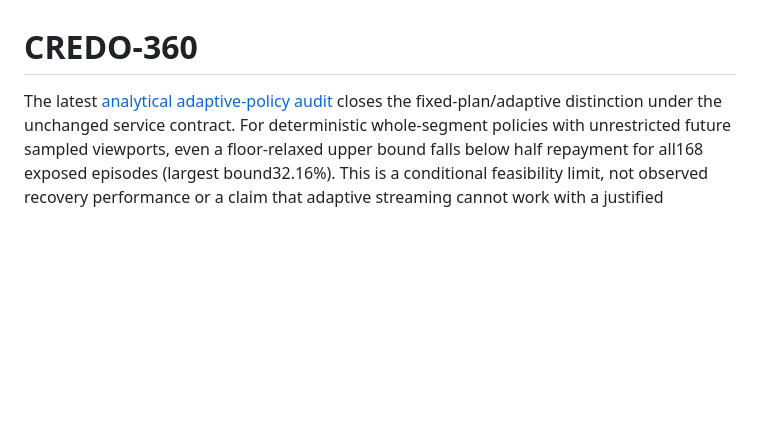
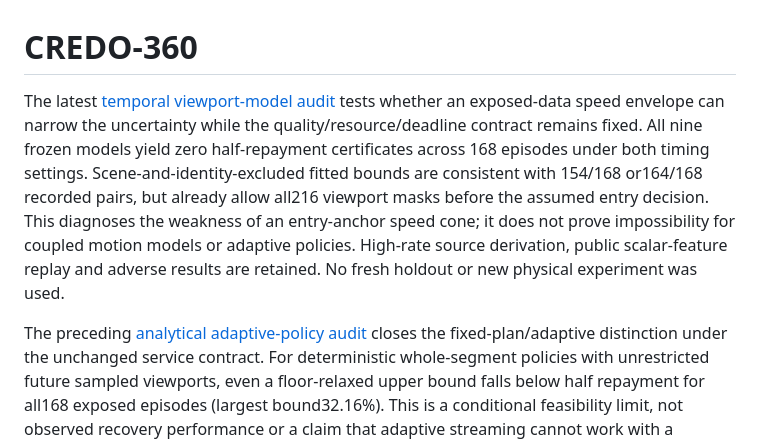
Before and after one commit to AhmedOsamaBasil/CREDO-360, a Markdown page: README.md, the part around the change. Rendered like a GitHub page; blank space fills up the shorter version.

Commit message:
Publish temporal viewport coverage and conditional recovery audit

```diff
--- a/README.md
+++ b/README.md
@@ -1,6 +1,17 @@
 # CREDO-360
 
-The latest [analytical adaptive-policy audit](adaptive_audit/README.md) closes
+The latest [temporal viewport-model audit](temporal_viewport/README.md) tests
+whether an exposed-data speed envelope can narrow the uncertainty while the
+quality/resource/deadline contract remains fixed. All nine frozen models yield
+zero half-repayment certificates across 168 episodes under both timing settings.
+Scene-and-identity-excluded fitted bounds are consistent with 154/168 or164/168
+recorded pairs, but already allow all216 viewport masks before the assumed
+entry decision. This diagnoses the weakness of an entry-anchor speed cone;
+it does not prove impossibility for coupled motion models or adaptive policies.
+High-rate source derivation, public scalar-feature replay and adverse results
+are retained. No fresh holdout or new physical experiment was used.
+
+The preceding [analytical adaptive-policy audit](adaptive_audit/README.md) closes
 the fixed-plan/adaptive distinction under the unchanged service contract.
 For deterministic whole-segment policies with unrestricted future sampled
 viewports, even a floor-relaxed upper bound falls below half repayment for
```
Also changed, not shown: temporal_viewport/INTERPRETATION.md (added, +111 -0 lines), temporal_viewport/README.md (+12 -0 lines), temporal_viewport/VERIFICATION.md (added, +74 -0 lines), temporal_viewport/results/diagnostics_v1/temporal_model.png (added), 10 other files.
